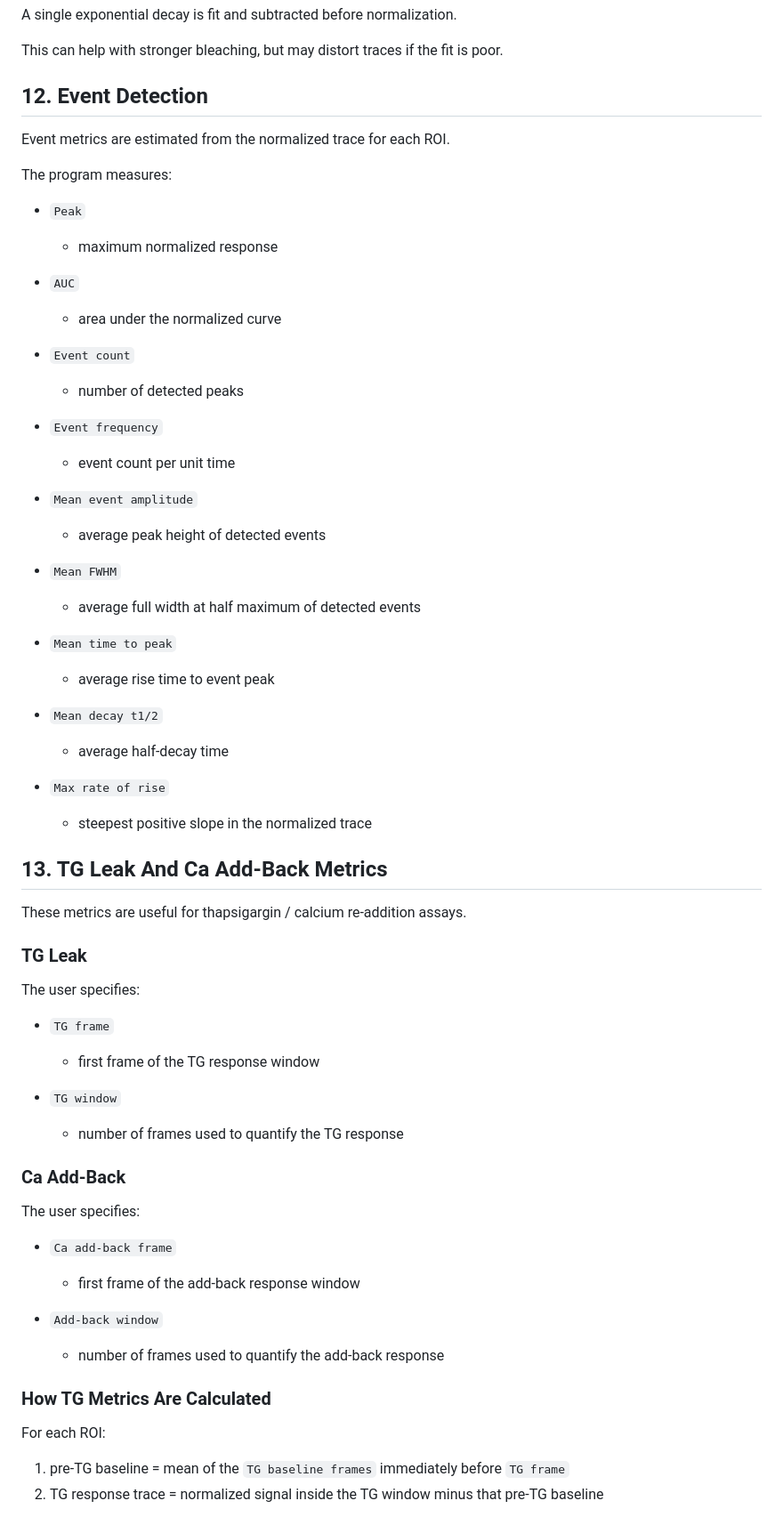
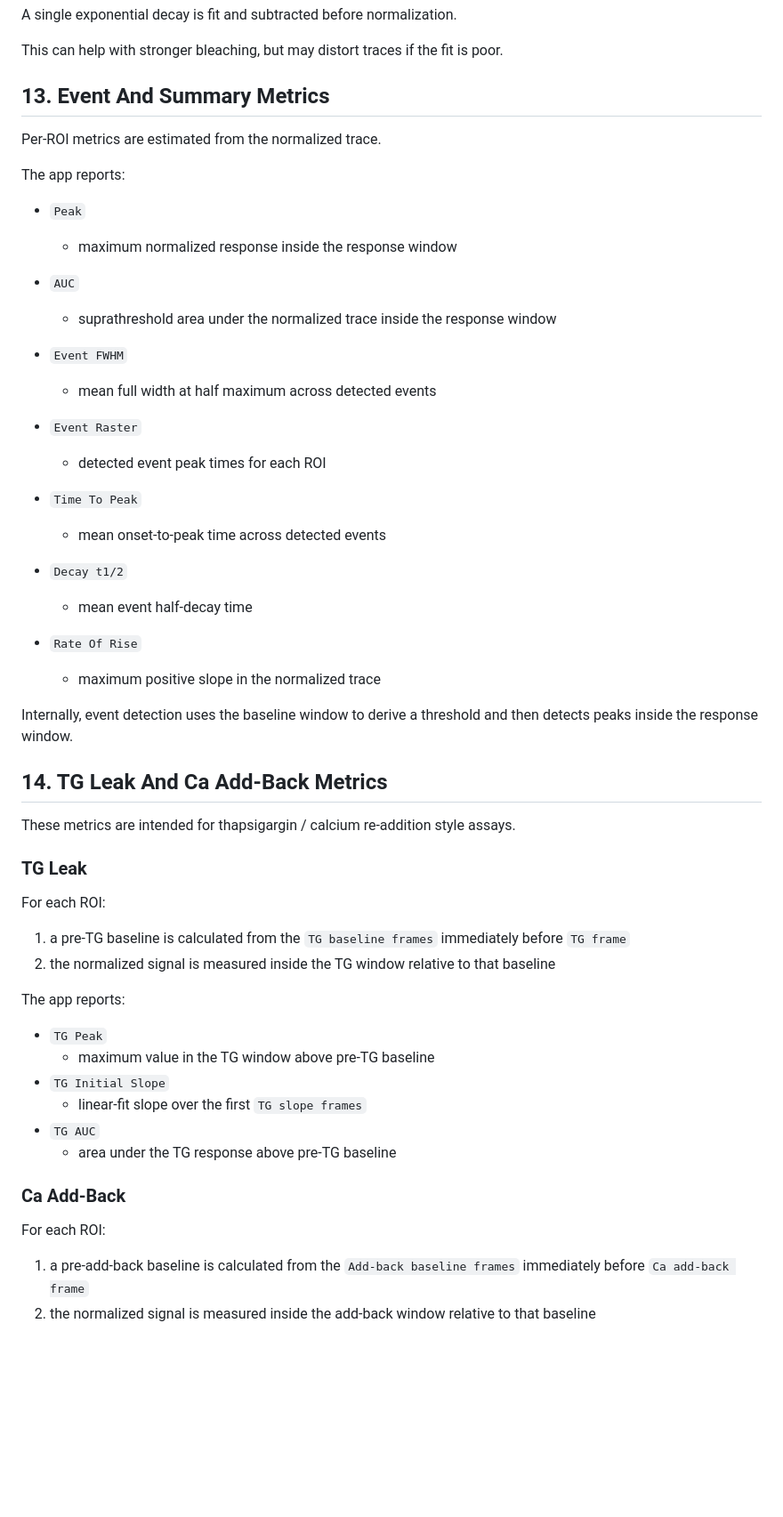
Before and after one commit to T-Luyten/Ca2tch-One, a Markdown page: README.md, the part around one of its changes. Shown at 89% size. Drawn GitHub-style; blank space fills up the shorter version.

```diff
--- a/README.md
+++ b/README.md
@@ -307,67 +360,59 @@ A single exponential decay is fit and subtracted before normalization.
 
 This can help with stronger bleaching, but may distort traces if the fit is poor.
 
-## 12. Event Detection
+## 13. Event And Summary Metrics
 
-Event metrics are estimated from the normalized trace for each ROI.
+Per-ROI metrics are estimated from the normalized trace.
 
-The program measures:
+The app reports:
 
 - `Peak`
-  - maximum normalized response
+  - maximum normalized response inside the response window
 
 - `AUC`
-  - area under the normalized curve
+  - suprathreshold area under the normalized trace inside the response window
 
-- `Event count`
-  - number of detected peaks
+- `Event FWHM`
+  - mean full width at half maximum across detected events
 
-- `Event frequency`
-  - event count per unit time
+- `Event Raster`
+  - detected event peak times for each ROI
 
-- `Mean event amplitude`
-  - average peak height of detected events
+- `Time To Peak`
+  - mean onset-to-peak time across detected events
 
-- `Mean FWHM`
-  - average full width at half maximum of detected events
+- `Decay t1/2`
+  - mean event half-decay time
 
-- `Mean time to peak`
-  - average rise time to event peak
+- `Rate Of Rise`
+  - maximum positive slope in the normalized trace
 
-- `Mean decay t1/2`
-  - average half-decay time
+Internally, event detection uses the baseline window to derive a threshold and then detects peaks inside the response window.
 
-- `Max rate of rise`
-  - steepest positive slope in the normalized trace
+## 14. TG Leak And Ca Add-Back Metrics
 
-## 13. TG Leak And Ca Add-Back Metrics
-
-These metrics are useful for thapsigargin / calcium re-addition assays.
+These metrics are intended for thapsigargin / calcium re-addition style assays.
 
 ### TG Leak
 
-The user specifies:
+For each ROI:
 
-- `TG frame`
-  - first frame of the TG response window
+1. a pre-TG baseline is calculated from the `TG baseline frames` immediately before `TG frame`
+2. the normalized signal is measured inside the TG window relative to that baseline
 
-- `TG window`
-  - number of frames used to quantify the TG response
+The app reports:
+
+- `TG Peak`
+  - maximum value in the TG window above pre-TG baseline
+- `TG Initial Slope`
+  - linear-fit slope over the first `TG slope frames`
+- `TG AUC`
+  - area under the TG response above pre-TG baseline
 
 ### Ca Add-Back
 
-The user specifies:
-
-- `Ca add-back frame`
-  - first frame of the add-back response window
-
-- `Add-back window`
-  - number of frames used to quantify the add-back response
-
-### How TG Metrics Are Calculated
-
 For each ROI:
 
-1. pre-TG baseline = mean of the `TG baseline frames` immediately before `TG frame`
-2. TG response trace = normalized signal inside the TG window minus that pre-TG baseline
+1. a pre-add-back baseline is calculated from the `Add-back baseline frames` immediately before `Ca add-back frame`
+2. the normalized signal is measured inside the add-back window relative to that baseline
 
```
Also changed, not shown: other parts of README.md (+242 -205 lines).
